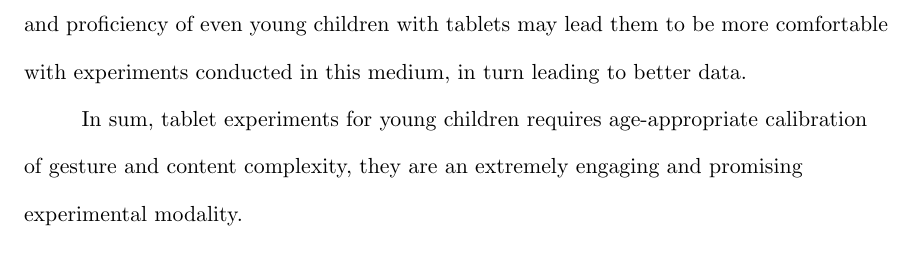
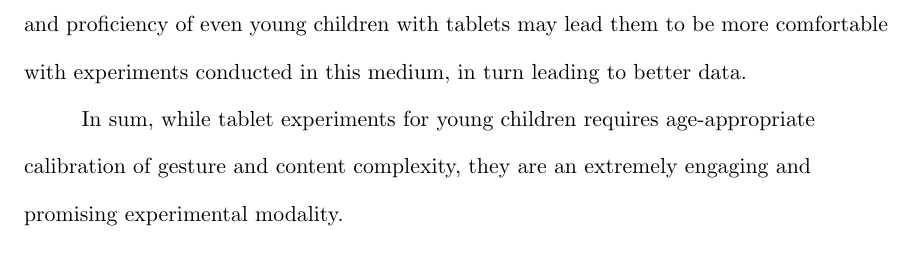
Before and after one commit to langcog/tablet, a LaTeX paper (writeup/tablet_r1.tex): part of page 6 of 30, cut so that both start at the same text. Compiled offline with pdfLaTeX; a LaTeX package or settings file that is missing is left out.

Commit message:
small tweaks

```diff
--- a/writeup/tablet_r1.tex
+++ b/writeup/tablet_r1.tex
@@ -44,7 +44,7 @@ The accuracy of young children's motor control poses a concern about their perfo
 
 While relatively little published research has made use of novel tablet-based tasks, there is an extensive literature that has used lab-based touch screen paradigms with children \cite<e.g.>{friend2003,holloway2008, sage2015}. This prior literature is important for calibrating our expectations about what paradigms may be ported successfully to tablets, but it is likely to be a conservative estimate for several reasons. First, touch screen paradigms are often conducted with relatively specialized equipment in a lab setting, while tablets can be used anywhere. Second, tablets are small enough to be held by the child, and generally require small motor movements; in contrast, touch screens are typically on a desk or mounted on a wall and may require a full arm movement (potentially leading to fatigue over a longer testing session). Third, the increasing comfort and proficiency of even young children with tablets may lead them to be more comfortable with experiments conducted in this medium, in turn leading to better data.
 
-In sum, tablet experiments for young children requires age-appropriate calibration of gesture and content complexity, they are an extremely engaging and promising experimental modality.
+In sum, while tablet experiments for young children requires age-appropriate calibration of gesture and content complexity, they are an extremely engaging and promising experimental modality.
 
 % In addition, more research is needed to understand how tablets compare with other data collection modalities.
 
```
Also changed, not shown: TAB_COMP/Ipad_meeting_6_25_notes.txt (added), TAB_COMP/storybook_script.pdf (added), writeup/tablet.pdf (added), writeup/tablet_r1.bbl (added), writeup/tablet_r1.pdf (added), 14 other files.
